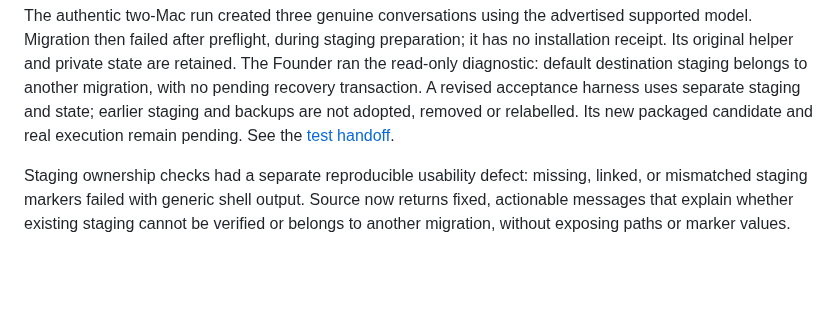
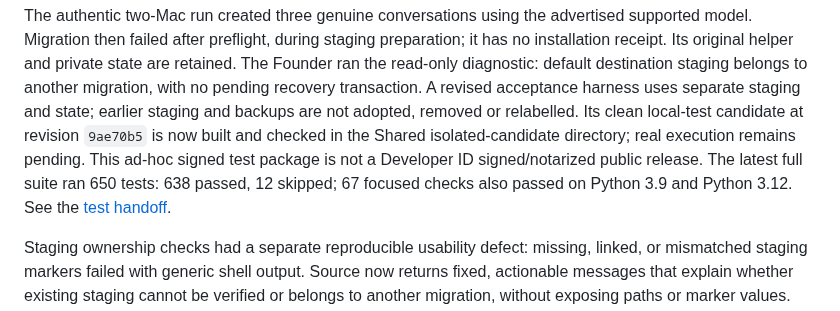
Before and after one commit to jsegeren/codex-migrate, a Markdown page: docs/release-readiness.md, the part around the change. GitHub-like rendering; blank space fills up the shorter version.

```diff
--- a/docs/release-readiness.md
+++ b/docs/release-readiness.md
@@ -19,8 +19,12 @@ staging preparation; it has no installation receipt. Its original helper and
 private state are retained. The Founder ran the read-only diagnostic: default
 destination staging belongs to another migration, with no pending recovery
 transaction. A revised acceptance harness uses separate staging and state;
-earlier staging and backups are not adopted, removed or relabelled. Its new
-packaged candidate and real execution remain pending.
+earlier staging and backups are not adopted, removed or relabelled. Its clean
+local-test candidate at revision `9ae70b5` is now built and checked in the Shared
+isolated-candidate directory; real execution remains pending. This ad-hoc signed
+test package is not a Developer ID signed/notarized public release. The latest
+full suite ran 650 tests: 638 passed, 12 skipped; 67 focused checks also passed
+on Python 3.9 and Python 3.12.
 See the [test handoff](authentic-test-handoff-2026-09-06.md).
 
 Staging ownership checks had a separate reproducible usability defect: missing,
```
Also changed, not shown: docs/authentic-test-handoff-2026-09-06.md (+18 -0 lines).
